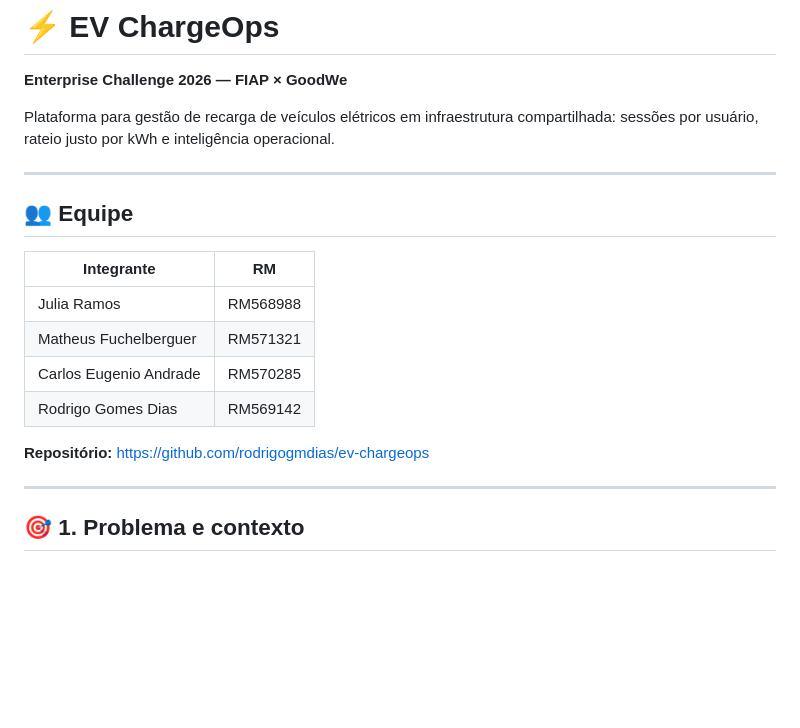
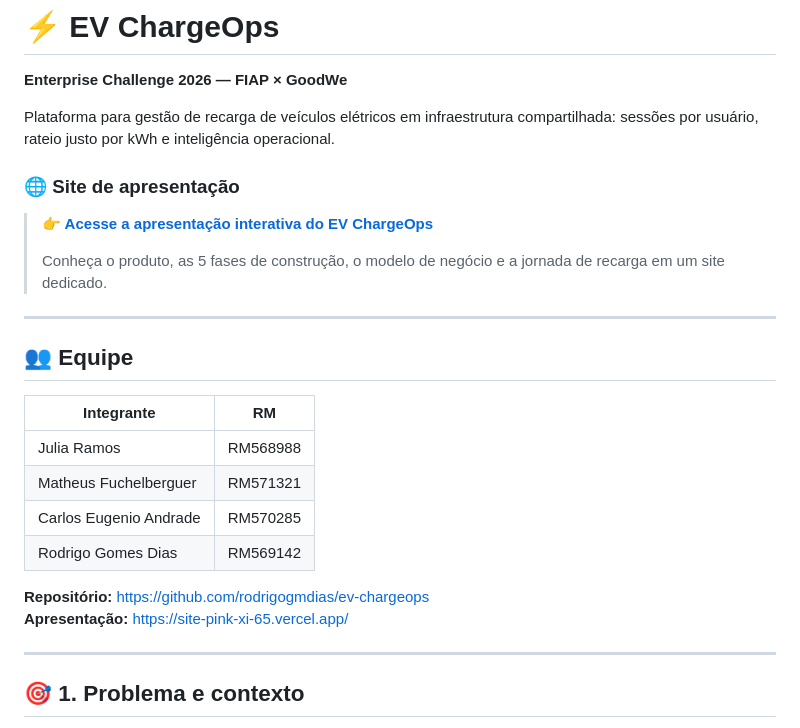
Before and after one commit to rodrigogmdias/enterprise-challenge-2026, a Markdown page: README.md, the part around the change. Drawn GitHub-style; blank space fills up the shorter version.

Commit message:
Sync presentation site link from ev-chargeops.
Co-authored-by: Cursor <cursoragent@cursor.com>

```diff
--- a/README.md
+++ b/README.md
@@ -3,6 +3,12 @@
 **Enterprise Challenge 2026 — FIAP × GoodWe**
 
 Plataforma para gestão de recarga de veículos elétricos em infraestrutura compartilhada: sessões por usuário, rateio justo por kWh e inteligência operacional.
+
+### 🌐 Site de apresentação
+
+> **[👉 Acesse a apresentação interativa do EV ChargeOps](https://site-pink-xi-65.vercel.app/)**
+>
+> Conheça o produto, as 5 fases de construção, o modelo de negócio e a jornada de recarga em um site dedicado.
 
 ---
 
@@ -16,6 +22,7 @@ Plataforma para gestão de recarga de veículos elétricos em infraestrutura com
 | Rodrigo Gomes Dias | RM569142 |
 
 **Repositório:** https://github.com/rodrigogmdias/ev-chargeops
+**Apresentação:** https://site-pink-xi-65.vercel.app/
 
 ---
 
```
